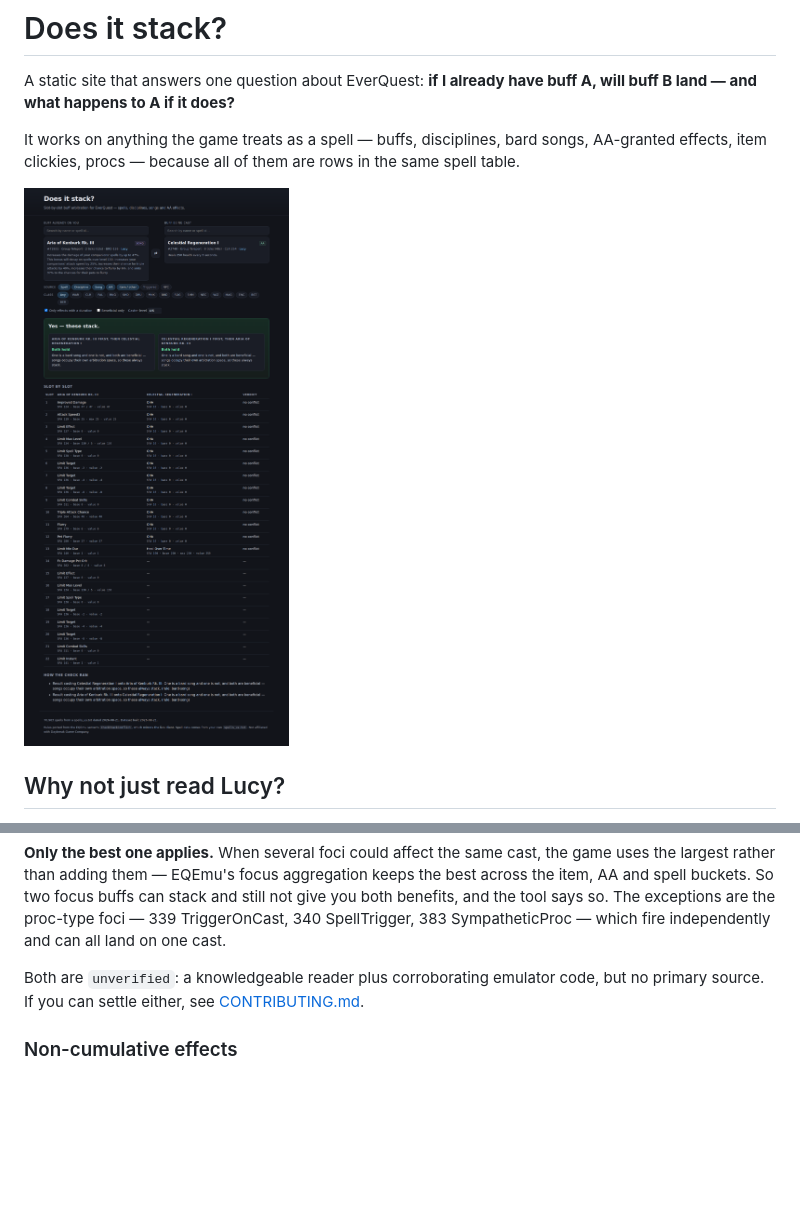
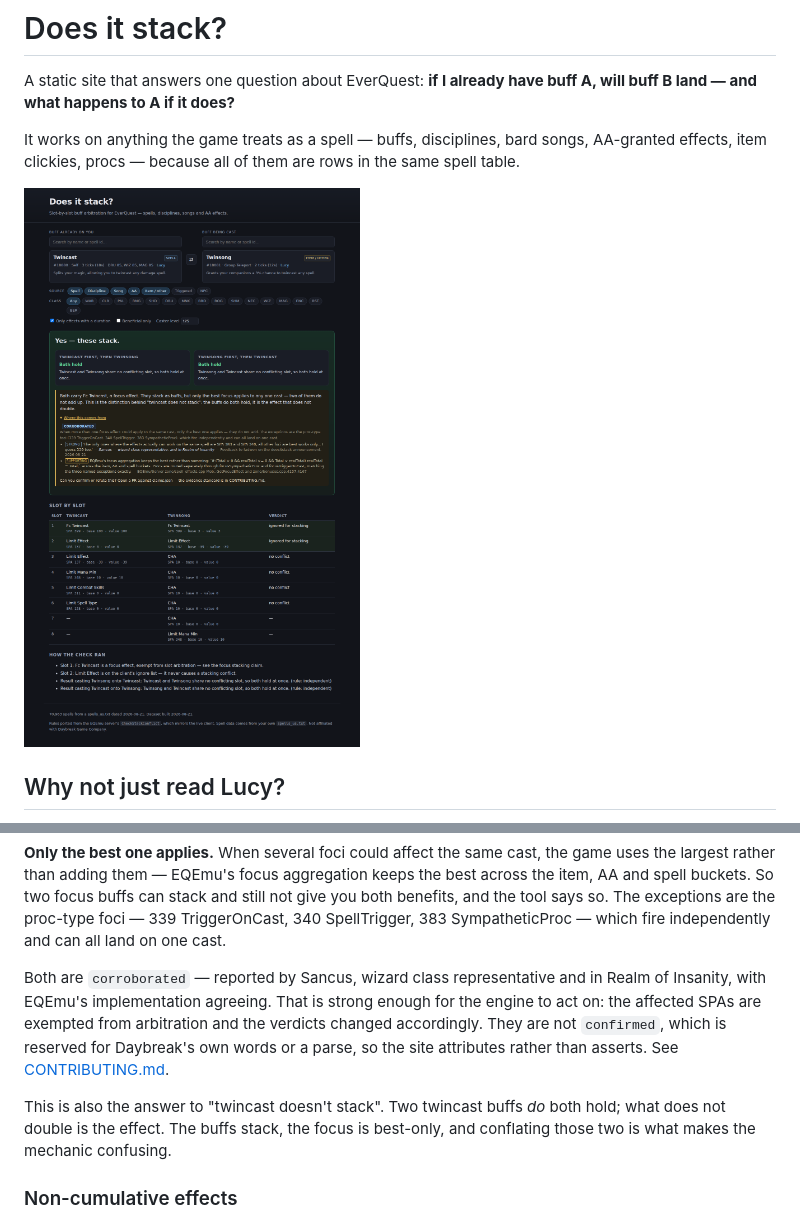
Before and after one commit to fadwen/doesitstack, a Markdown page: README.md, 2 parts joined by grey strips. GitHub-like rendering; pictures changed too: docs/screenshot.png; blank space fills up the shorter version.

```diff
--- a/README.md
+++ b/README.md
@@ -49,8 +49,16 @@ you both benefits, and the tool says so. The exceptions are the proc-type foci
 TriggerOnCast, 340 SpellTrigger, 383 SympatheticProc — which fire independently and can
 all land on one cast.
 
-Both are `unverified`: a knowledgeable reader plus corroborating emulator code, but no
-primary source. If you can settle either, see [CONTRIBUTING.md](CONTRIBUTING.md).
+Both are `corroborated` — reported by Sancus, wizard class representative and in Realm
+of Insanity, with EQEmu's implementation agreeing. That is strong enough for the engine
+to act on: the affected SPAs are exempted from arbitration and the verdicts changed
+accordingly. They are not `confirmed`, which is reserved for Daybreak's own words or a
+parse, so the site attributes rather than asserts. See
+[CONTRIBUTING.md](CONTRIBUTING.md).
+
+This is also the answer to "twincast doesn't stack". Two twincast buffs *do* both hold;
+what does not double is the effect. The buffs stack, the focus is best-only, and
+conflating those two is what makes the mechanic confusing.
 
 ### Non-cumulative effects
 
```
Also changed, not shown: CONTRIBUTING.md (+50 -8 lines), 9 other files.
